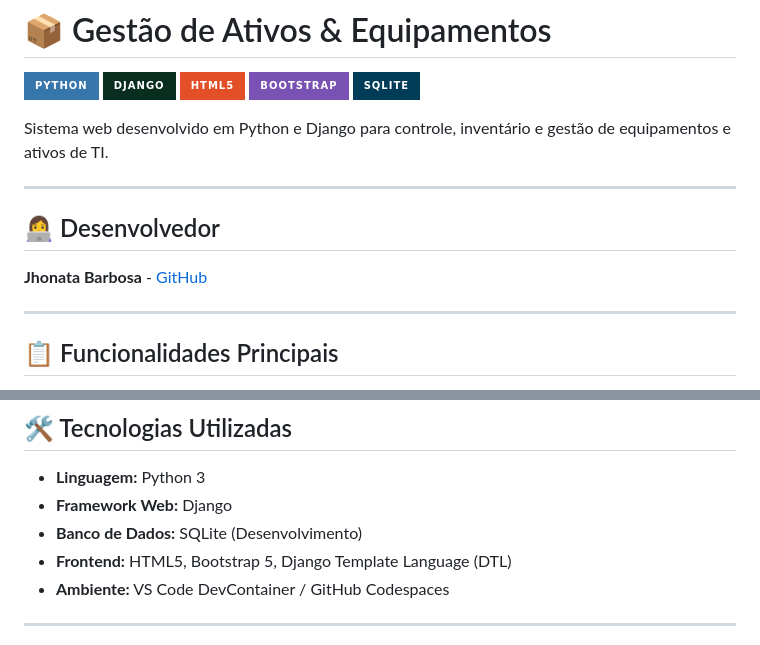
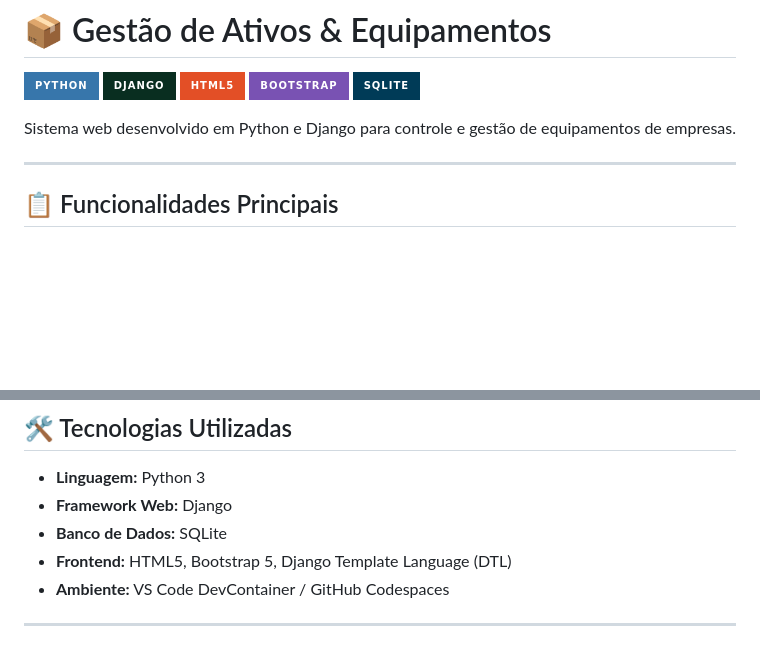
Before and after one commit to jhonatabarbosa-dev/Sistema-de-Gest-o-de-Equipamentos, a Markdown page: README.md, 2 parts joined by grey strips. Rendered like a GitHub page; badges without logos; blank space fills up the shorter version.

```diff
--- a/README.md
+++ b/README.md
@@ -6,13 +6,7 @@
 ![Bootstrap](https://img.shields.io/badge/Bootstrap-7952B3?style=for-the-badge&logo=bootstrap&logoColor=white)
 ![SQLite](https://img.shields.io/badge/SQLite-003B57?style=for-the-badge&logo=sqlite&logoColor=white)
 
-Sistema web desenvolvido em Python e Django para controle, inventário e gestão de equipamentos e ativos de TI.
-
----
-
-## 👩‍💻 Desenvolvedor
-
-**Jhonata Barbosa** - [GitHub](https://github.com/jhonatabarbosa-dev)
+Sistema web desenvolvido em Python e Django para controle e gestão de equipamentos de empresas.
 
 ---
 
@@ -29,7 +23,7 @@ Sistema web desenvolvido em Python e Django para controle, inventário e gestão
 
 - **Linguagem:** Python 3
 - **Framework Web:** Django
-- **Banco de Dados:** SQLite (Desenvolvimento)
+- **Banco de Dados:** SQLite
 - **Frontend:** HTML5, Bootstrap 5, Django Template Language (DTL)
 - **Ambiente:** VS Code DevContainer / GitHub Codespaces
 
```
